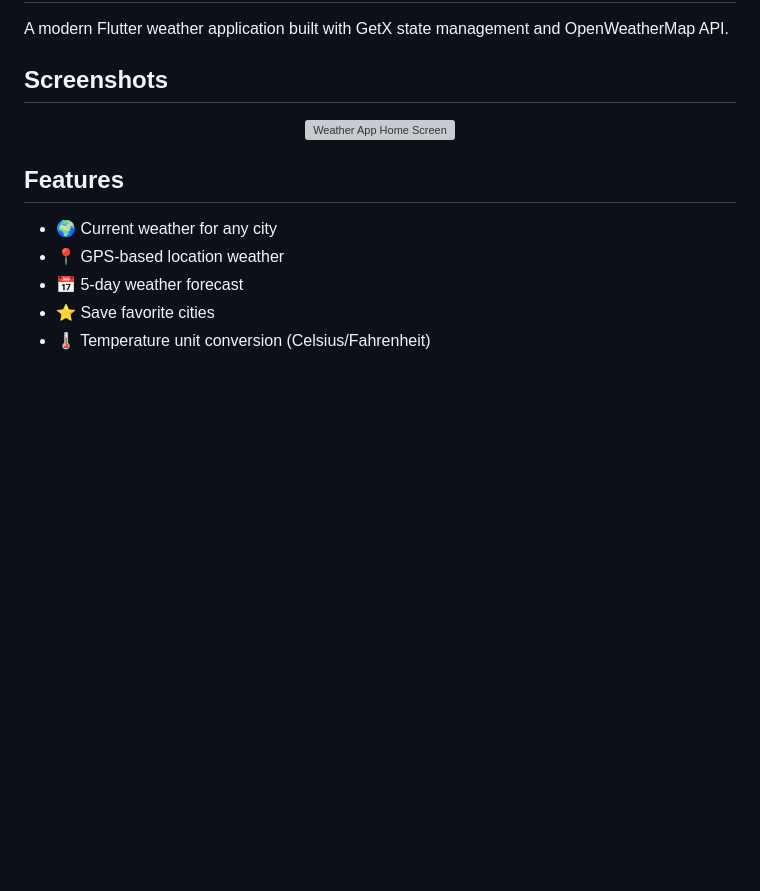
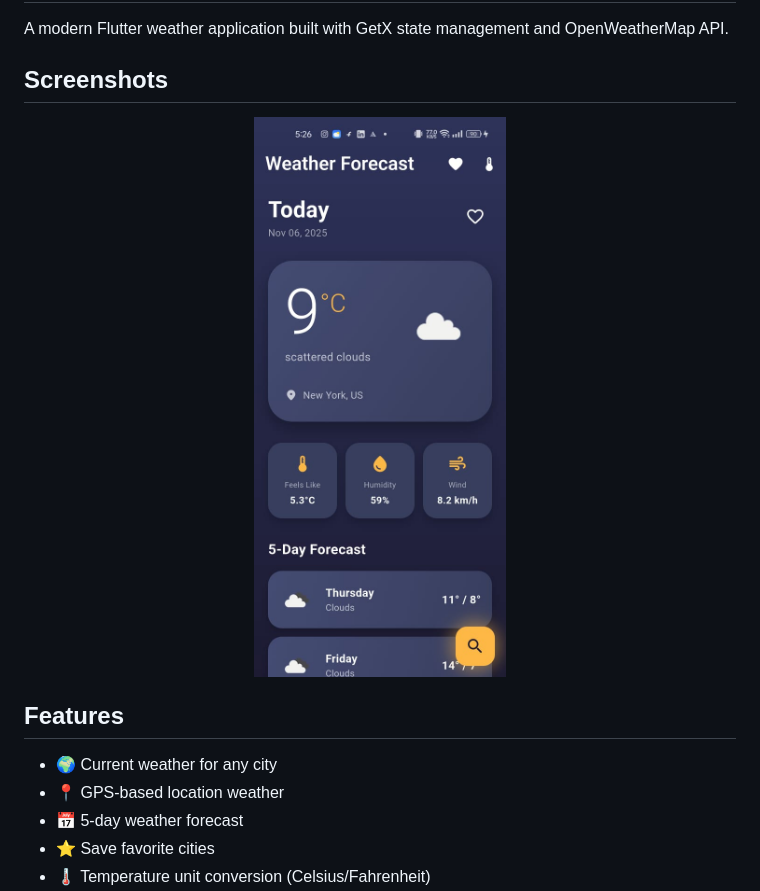
Before and after one commit to prateeksingh24/weather-app-assignment, a Markdown page: README.md, the part around the change. GitHub-like rendering; blank space fills up the shorter version; grey boxes are pictures that could not be loaded.

```diff
--- a/README.md
+++ b/README.md
@@ -5,7 +5,7 @@ A modern Flutter weather application built with GetX state management and OpenWe
 ## Screenshots
 
 <div align="center">
-  <img src="screenshots/home_screen.png" alt="Weather App Home Screen" width="300"/>
+  <img src="weather.jpeg" alt="Weather App Home Screen" width="300"/>
 </div>
 
 ## Features
```
